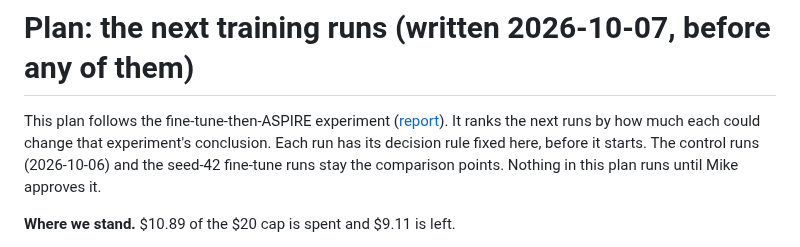
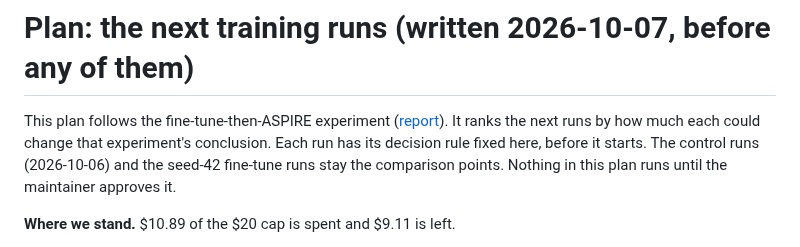
Before and after one commit to mcp-tool-shop-org/aspire-si, a Markdown page: docs/runs/2026-10-07-next-runs-plan.md, the part around the change. GitHub-like rendering.

Commit message:
Plan: refer to the maintainer, not by name
Co-Authored-By: Claude Opus 5.5 <noreply@anthropic.com>

```diff
--- a/docs/runs/2026-10-07-next-runs-plan.md
+++ b/docs/runs/2026-10-07-next-runs-plan.md
@@ -3,7 +3,7 @@
 This plan follows the fine-tune-then-ASPIRE experiment ([report](2026-10-07-sft-then-aspire.md)).
 It ranks the next runs by how much each could change that experiment's conclusion. Each run has
 its decision rule fixed here, before it starts. The control runs (2026-10-06) and the seed-42
-fine-tune runs stay the comparison points. Nothing in this plan runs until Mike approves it.
+fine-tune runs stay the comparison points. Nothing in this plan runs until the maintainer approves it.
 
 **Where we stand.** $10.89 of the $20 cap is spent and $9.11 is left.
 - The headline result rests on one training run per condition. With the composite teacher, the
```
